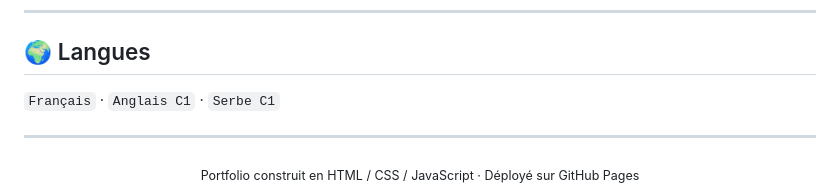
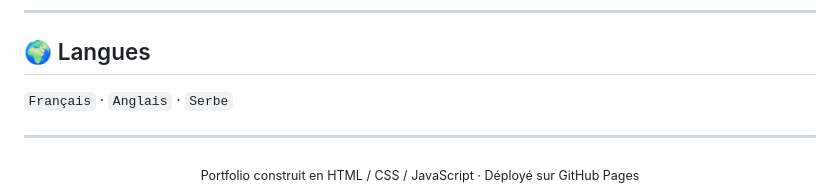
Before and after one commit to xzrSOC/vasovic-portfolio, a Markdown page: README.md, the part around the change. GitHub-like rendering.

```diff
--- a/README.md
+++ b/README.md
@@ -85,7 +85,7 @@ Je suis actuellement en recherche active d'un poste en **Support Helpdesk / IT S
 
 ## 🌍 Langues
 
-`Français` · `Anglais C1` · `Serbe C1`
+`Français` · `Anglais` · `Serbe`
 
 ---
 
```
